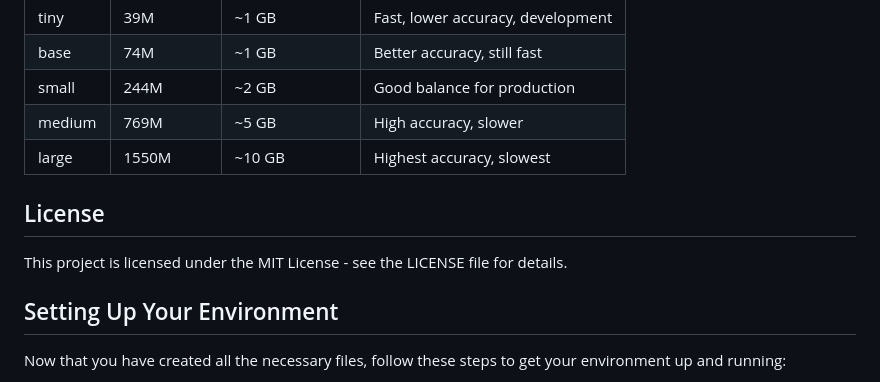
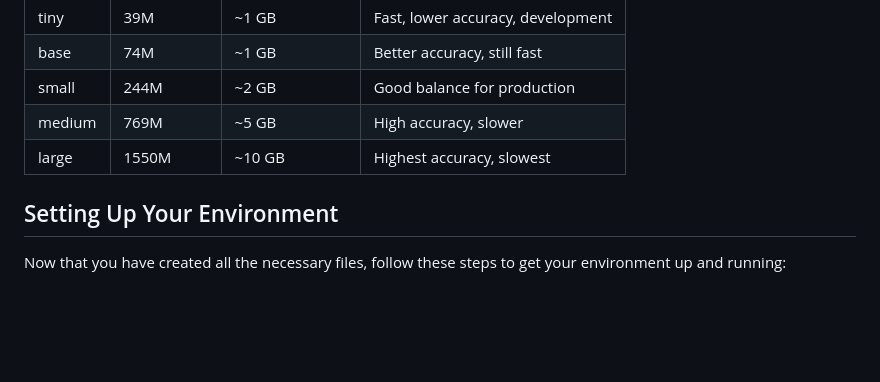
Before and after one commit to tobimadehin/zeipo-sandbox, a Markdown page: README.md, the part around the change. Drawn GitHub-style; blank space fills up the shorter version.

```diff
--- a/README.md
+++ b/README.md
@@ -128,10 +128,6 @@ The project supports the following Whisper models:
 | medium| 769M       | ~5 GB        | High accuracy, slower             |
 | large | 1550M      | ~10 GB       | Highest accuracy, slowest         |
 
-## License
-
-This project is licensed under the MIT License - see the LICENSE file for details.
-
 ## Setting Up Your Environment
 
 Now that you have created all the necessary files, follow these steps to get your environment up and running:
```
